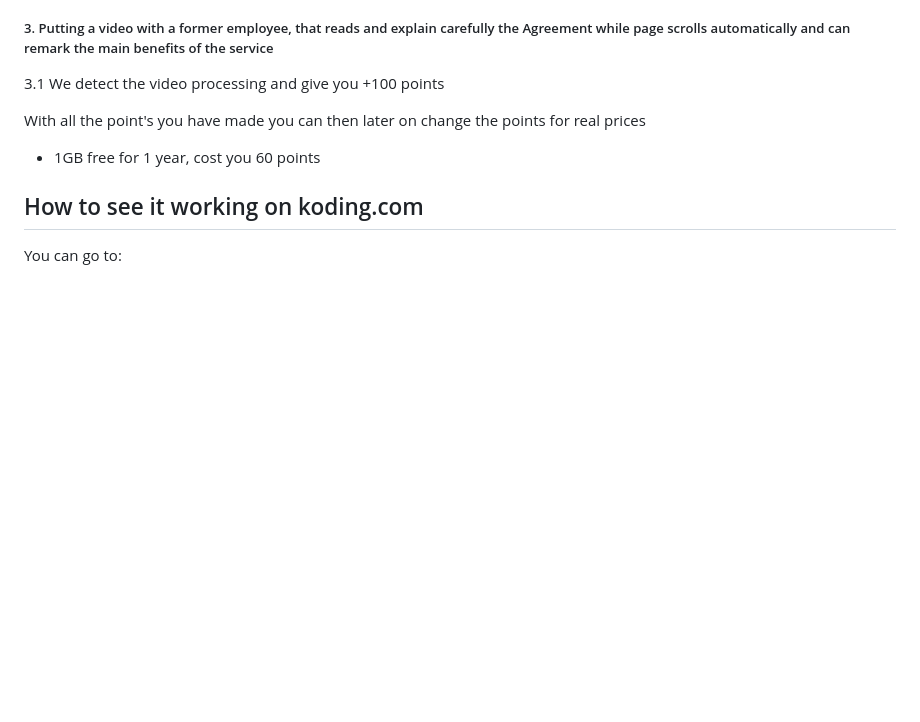
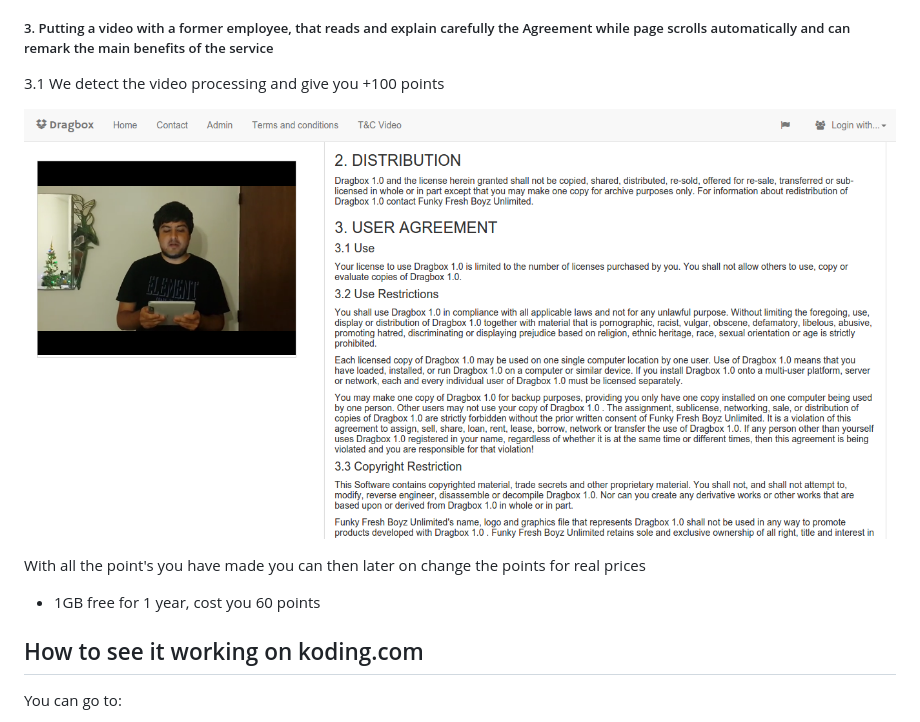
Before and after one commit to cortezcristian/dragbox, a Markdown page: README.md, the part around the change. Drawn GitHub-style; pictures changed too: pics/drag-box-video.png (added); blank space fills up the shorter version.

Commit message:
Adding video

```diff
--- a/README.md
+++ b/README.md
@@ -45,6 +45,8 @@ First we go into a process of detection, and when user hits the check on accepti
 ##### 3. Putting a video with a former employee, that reads and explain carefully the Agreement while page scrolls automatically and can remark the main benefits of the service
 
 3.1 We detect the video processing and give you +100 points
+
+![DragBox Video](https://raw.githubusercontent.com/cortezcristian/dragbox/master/pics/drag-box-video.png)
 
 With all the point's you have made you can then later on change the points for real prices
 - 1GB free for 1 year, cost you 60 points
```
Also changed, not shown: 3 other files.
